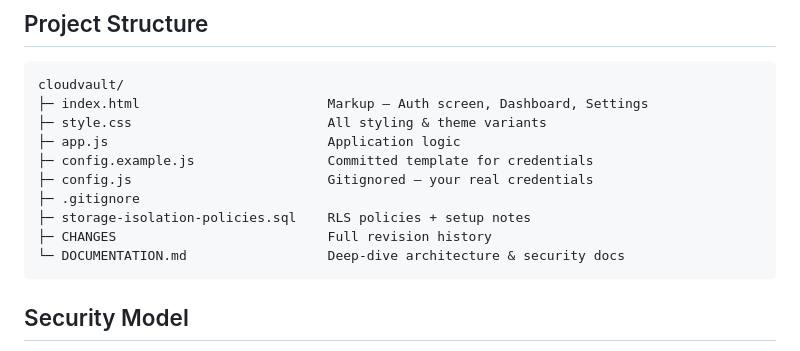
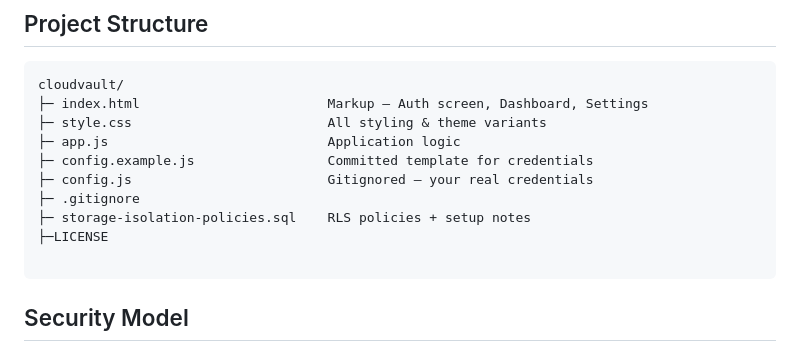
Before and after one commit to sunny1234-del/cloudvault, a Markdown page: README.md, the part around the change. Drawn GitHub-style.

````diff
--- a/README.md
+++ b/README.md
@@ -51,8 +51,8 @@ cloudvault/
 ├─ config.js                         Gitignored — your real credentials
 ├─ .gitignore
 ├─ storage-isolation-policies.sql    RLS policies + setup notes
-├─ CHANGES                           Full revision history
-└─ DOCUMENTATION.md                  Deep-dive architecture & security docs
+├─LICENSE
+
 ```
 
 ## Security Model
````
